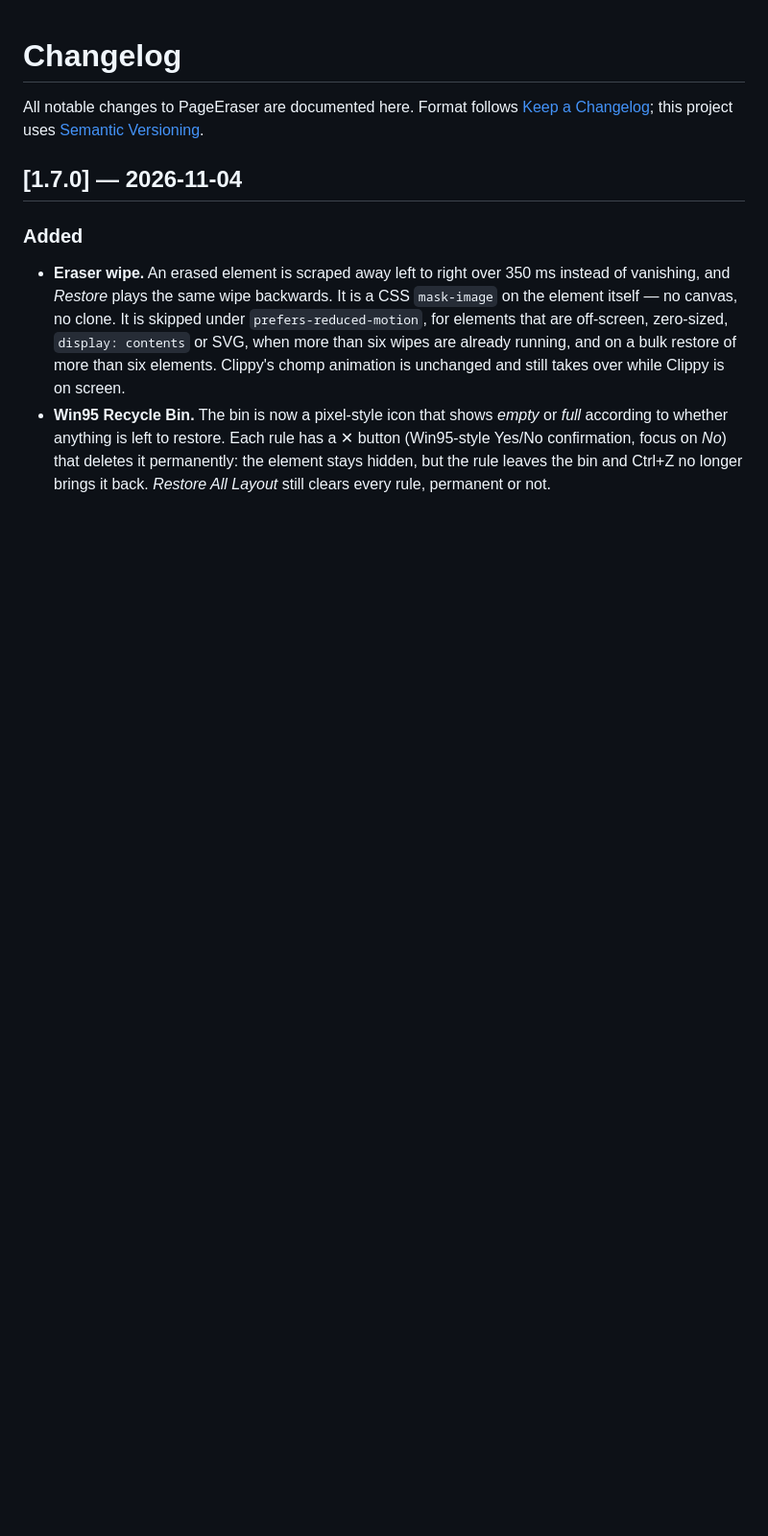
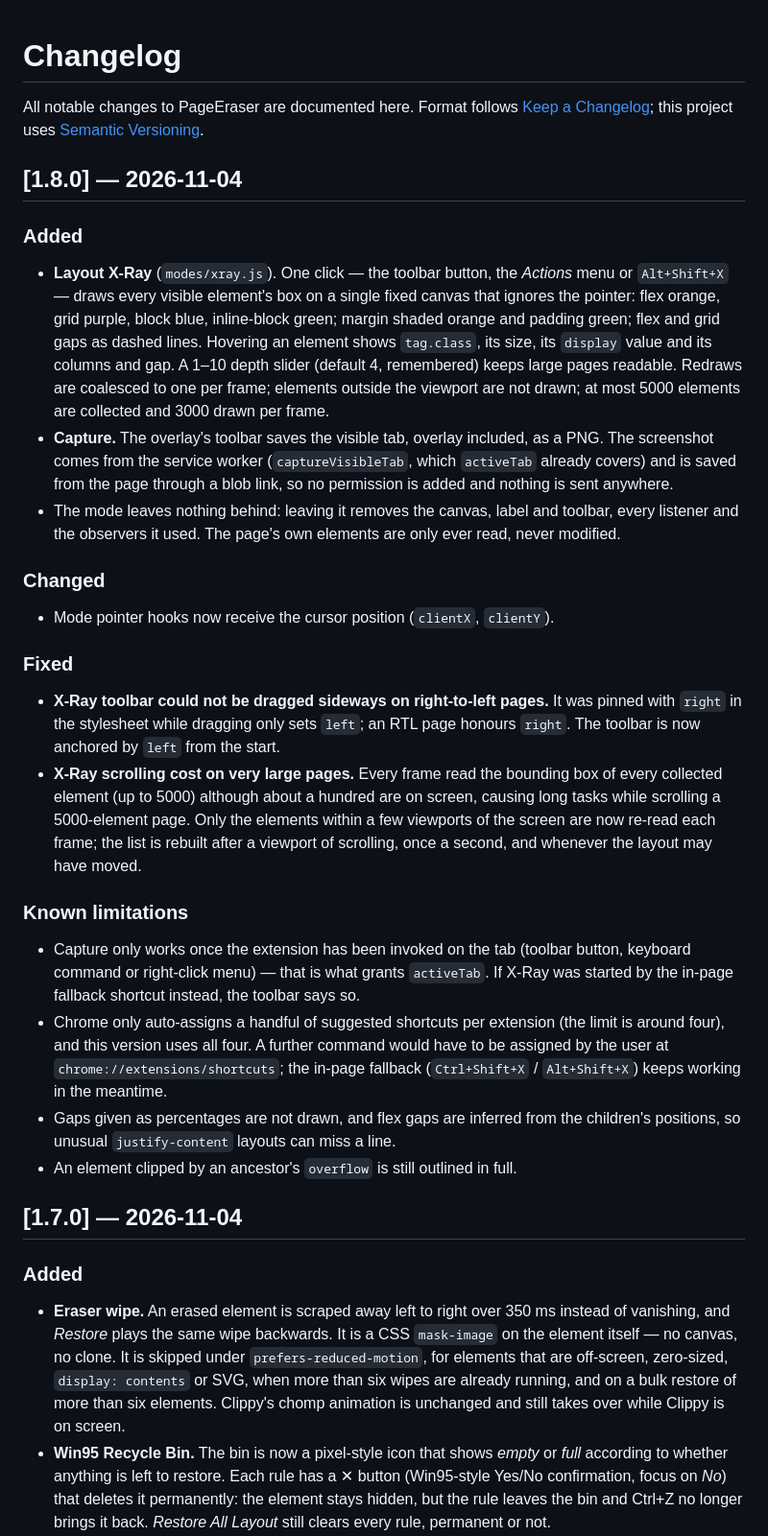
Before and after one commit to rildir/resize-extension, a Markdown page: CHANGELOG.md, the part around the change. Shown at 96% size. GitHub-like rendering; blank space fills up the shorter version.

```diff
--- a/CHANGELOG.md
+++ b/CHANGELOG.md
@@ -3,6 +3,57 @@
 All notable changes to PageEraser are documented here.
 Format follows [Keep a Changelog](https://keepachangelog.com/en/1.1.0/);
 this project uses [Semantic Versioning](https://semver.org/).
+
+## [1.8.0] — 2026-11-04
+
+### Added
+
+- **Layout X-Ray** (`modes/xray.js`). One click — the toolbar button, the
+  *Actions* menu or `Alt+Shift+X` — draws every visible element's box on a
+  single fixed canvas that ignores the pointer: flex orange, grid purple, block
+  blue, inline-block green; margin shaded orange and padding green; flex and
+  grid gaps as dashed lines. Hovering an element shows `tag.class`, its size,
+  its `display` value and its columns and gap. A 1–10 depth slider (default 4,
+  remembered) keeps large pages readable. Redraws are coalesced to one per
+  frame; elements outside the viewport are not drawn; at most 5000 elements are
+  collected and 3000 drawn per frame.
+- **Capture.** The overlay's toolbar saves the visible tab, overlay included, as
+  a PNG. The screenshot comes from the service worker (`captureVisibleTab`, which
+  `activeTab` already covers) and is saved from the page through a blob link, so
+  no permission is added and nothing is sent anywhere.
+- The mode leaves nothing behind: leaving it removes the canvas, label and
+  toolbar, every listener and the observers it used. The page's own elements are
+  only ever read, never modified.
+
+### Changed
+
+- Mode pointer hooks now receive the cursor position (`clientX`, `clientY`).
+
+### Fixed
+
+- **X-Ray toolbar could not be dragged sideways on right-to-left pages.** It was
+  pinned with `right` in the stylesheet while dragging only sets `left`; an RTL
+  page honours `right`. The toolbar is now anchored by `left` from the start.
+- **X-Ray scrolling cost on very large pages.** Every frame read the bounding
+  box of every collected element (up to 5000) although about a hundred are on
+  screen, causing long tasks while scrolling a 5000-element page. Only the
+  elements within a few viewports of the screen are now re-read each frame; the
+  list is rebuilt after a viewport of scrolling, once a second, and whenever
+  the layout may have moved.
+
+### Known limitations
+
+- Capture only works once the extension has been invoked on the tab (toolbar
+  button, keyboard command or right-click menu) — that is what grants
+  `activeTab`. If X-Ray was started by the in-page fallback shortcut instead,
+  the toolbar says so.
+- Chrome only auto-assigns a handful of suggested shortcuts per extension (the
+  limit is around four), and this version uses all four. A further command would
+  have to be assigned by the user at `chrome://extensions/shortcuts`; the in-page
+  fallback (`Ctrl+Shift+X` / `Alt+Shift+X`) keeps working in the meantime.
+- Gaps given as percentages are not drawn, and flex gaps are inferred from the
+  children's positions, so unusual `justify-content` layouts can miss a line.
+- An element clipped by an ancestor's `overflow` is still outlined in full.
 
 ## [1.7.0] — 2026-11-04
 
```
Also changed, not shown: README.md (+11 -1 lines), docs/ARCHITECTURE.md (+19 -2 lines).
